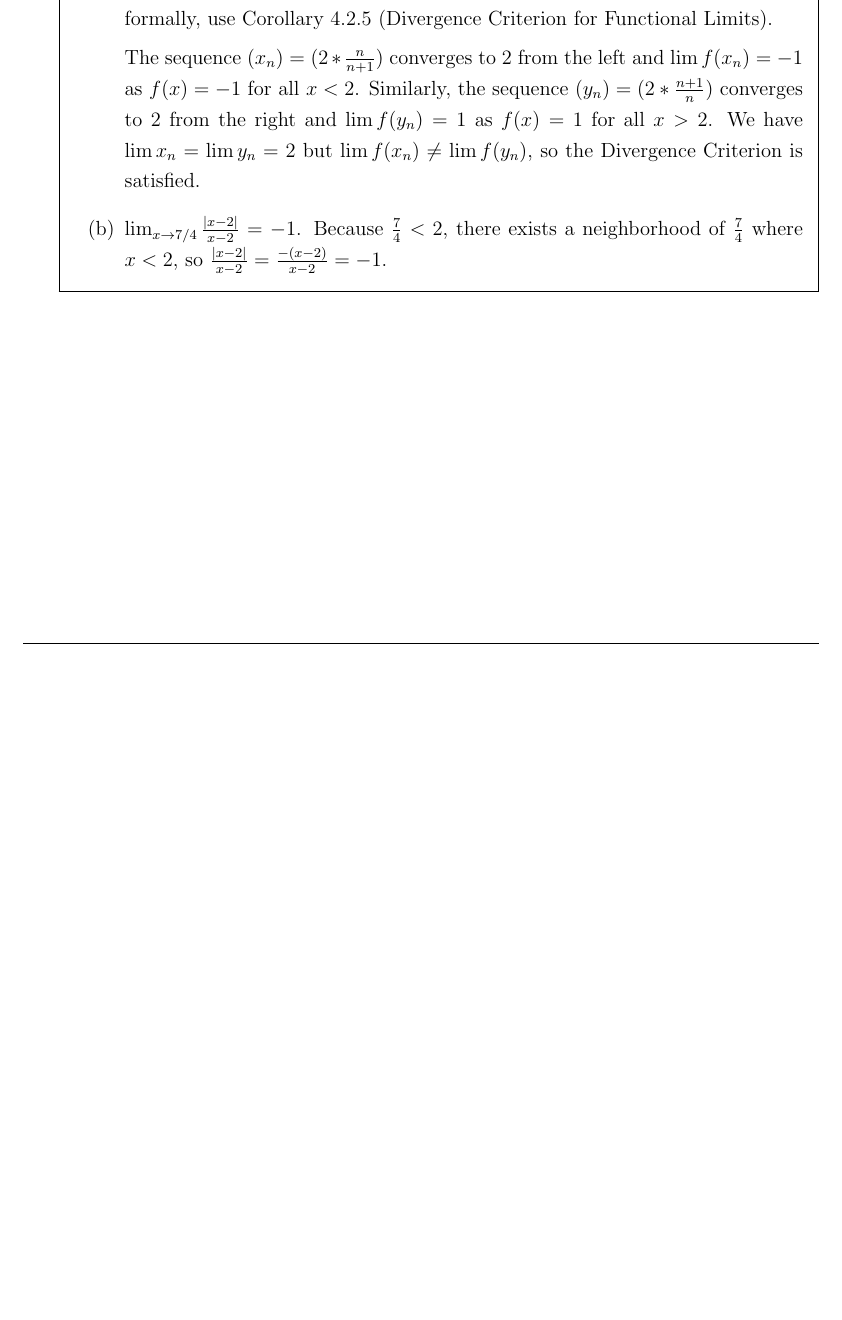
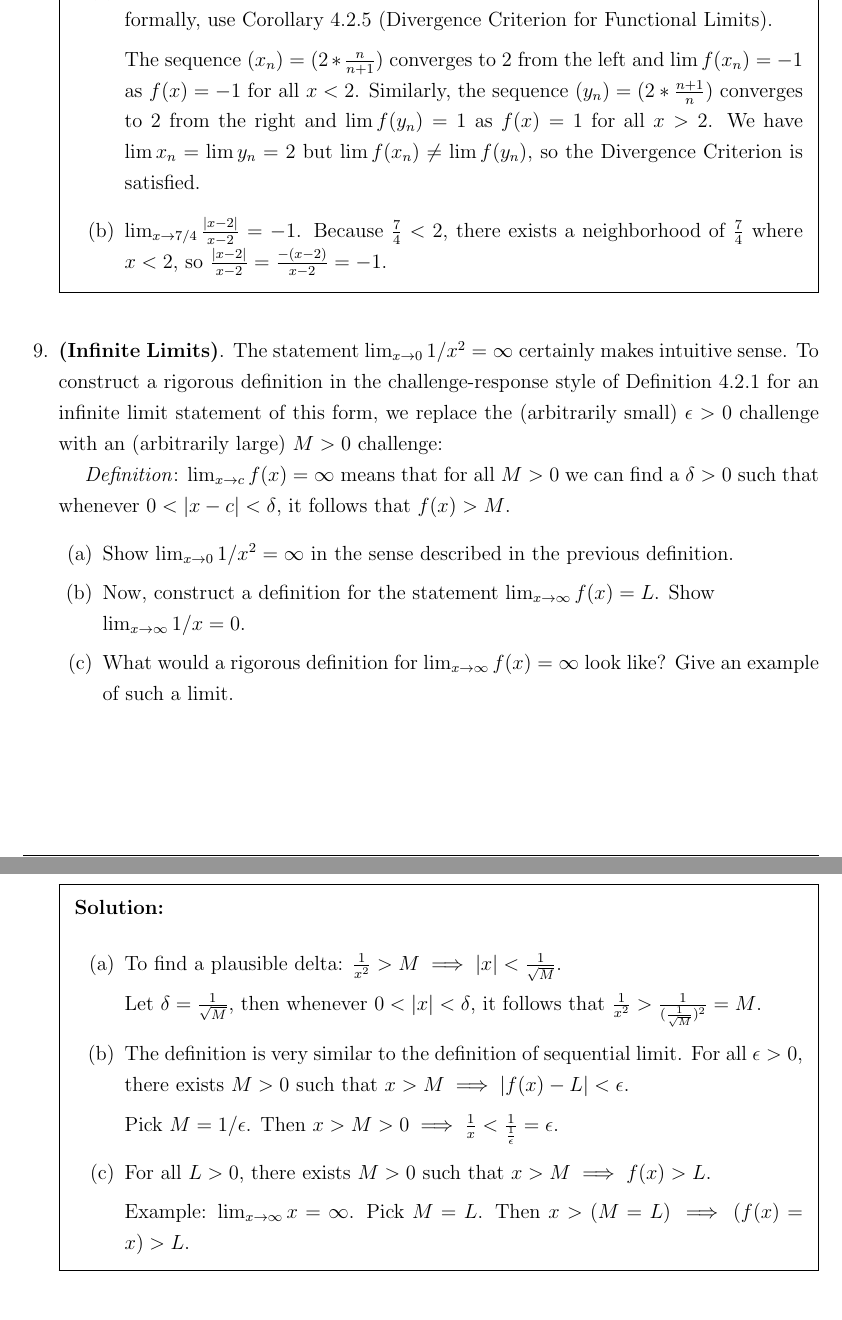
Before and after one commit to handrianv/Understanding-Analysis, a LaTeX document (4_2.tex): part of page 5 of 5 before the commit and two parts of pages 6 and 7 of 7 after it, the two joined at a grey line, cut so that both start at the same text, the shorter picture padded with empty space. The pictures show the PDF file 4_2.pdf that the author committed with the source.

Commit message:
Some more section 4.2

```diff
--- a/4_2.tex
+++ b/4_2.tex
@@ -188,5 +212,34 @@ for all $x \in A$. Show that if $\lim_{x \to c}g(x) = 0$ then $\lim_{x \to c}g(x
   \end{enumerate}
 \end{solution}
 
+%------------------------- Problem 9 -------------------------
+\miquestion \textbf{(Infinite Limits)}. The statement $\lim_{x \to 0} 1/x^{2} = \infty$ certainly makes intuitive sense. To construct a rigorous definition in the
+challenge-response style of Definition 4.2.1 for an infinite limit statement of this form, we replace the (arbitrarily small) $\epsilon > 0$ challenge with an
+(arbitrarily large) $M > 0$ challenge:\\
+\hspace*{1em} \textit{Definition}: $\lim_{x \to c}f(x)=\infty$ means that for all $M > 0$ we can find a $\delta > 0$ such that whenever $0 < |x-c| < \delta$, it
+follows that $f(x) > M$.
+
+\begin{enumerate}[label=(\alph*)]
+  \item Show $\lim_{x \to 0}1/x^{2}=\infty$ in the sense described in the previous definition.
+  \item Now, construct a definition for the statement $\lim_{x \to \infty}f(x) = L$. Show\\ $\lim_{x \to \infty}1/x=0$.
+  \item What would a rigorous definition for $\lim_{x \to \infty}f(x)=\infty$ look like? Give an example of such a limit.
+\end{enumerate}
+
+\begin{solution}
+  \begin{enumerate}[label=(\alph*)]
+    \item To find a plausible delta: $\frac{1}{x^2} > M \implies |x| < \frac{1}{\sqrt{M}}$.
+
+    Let $\delta = \frac{1}{\sqrt{M}}$, then whenever $0 < |x| < \delta$, it follows that $\frac{1}{x^2} > \frac{1}{(\frac{1}{\sqrt{M}})^2} = M$.
+
+    \item The definition is very similar to the definition of sequential limit. For all $\epsilon > 0$, there exists $M > 0$ such that $x > M \implies |f(x)-L| < \epsilon$.
+
+    Pick $M = 1/\epsilon$. Then $x > M > 0 \implies \frac{1}{x} < \frac{1}{\frac{1}{\epsilon}} = \epsilon$.
+
+    \item For all $L > 0$, there exists $M > 0$ such that $x > M \implies f(x) > L$.
+
+    Example: $\lim_{x \to \infty}x = \infty$. Pick $M=L$. Then $x > (M=L) \implies (f(x)=x) > L$.
+  \end{enumerate}
+\end{solution}
+
 \end{questions}
 \end{document}
```
Also changed, not shown: 4_2.pdf, 4_2.tex (24 more changed lines).
